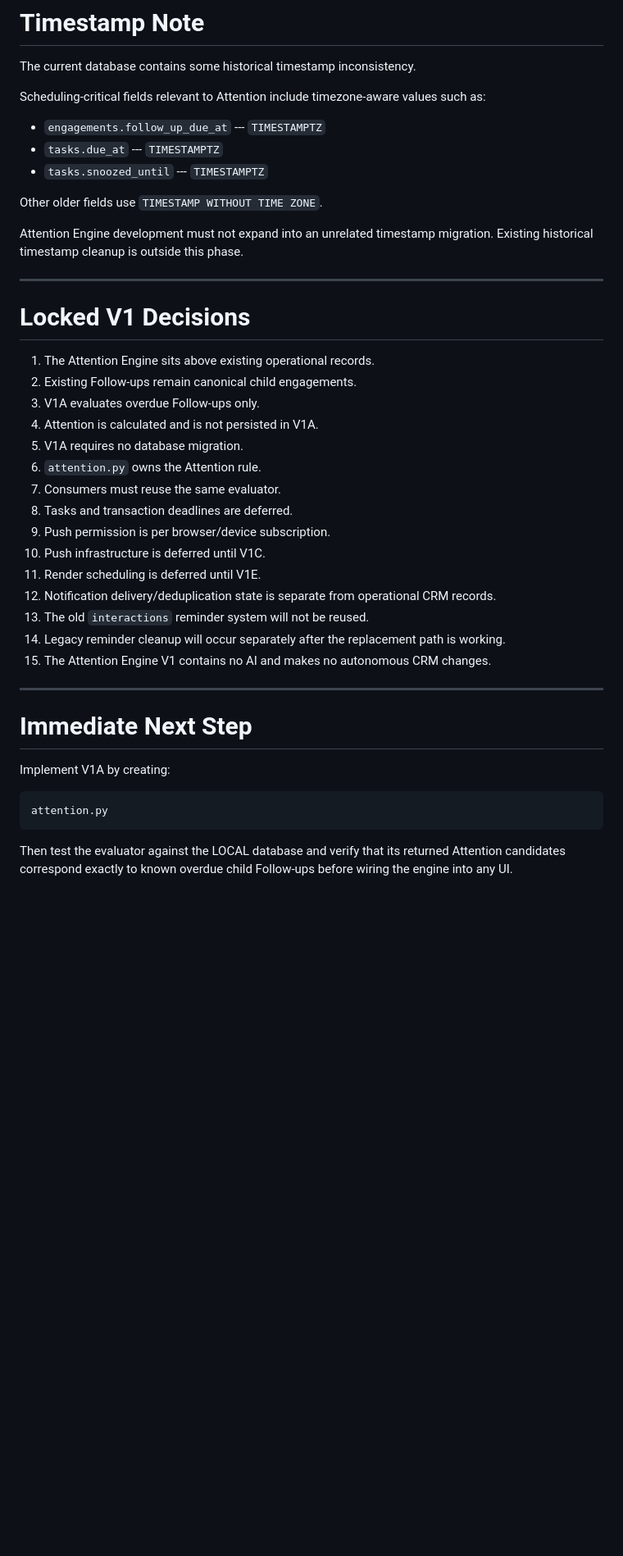
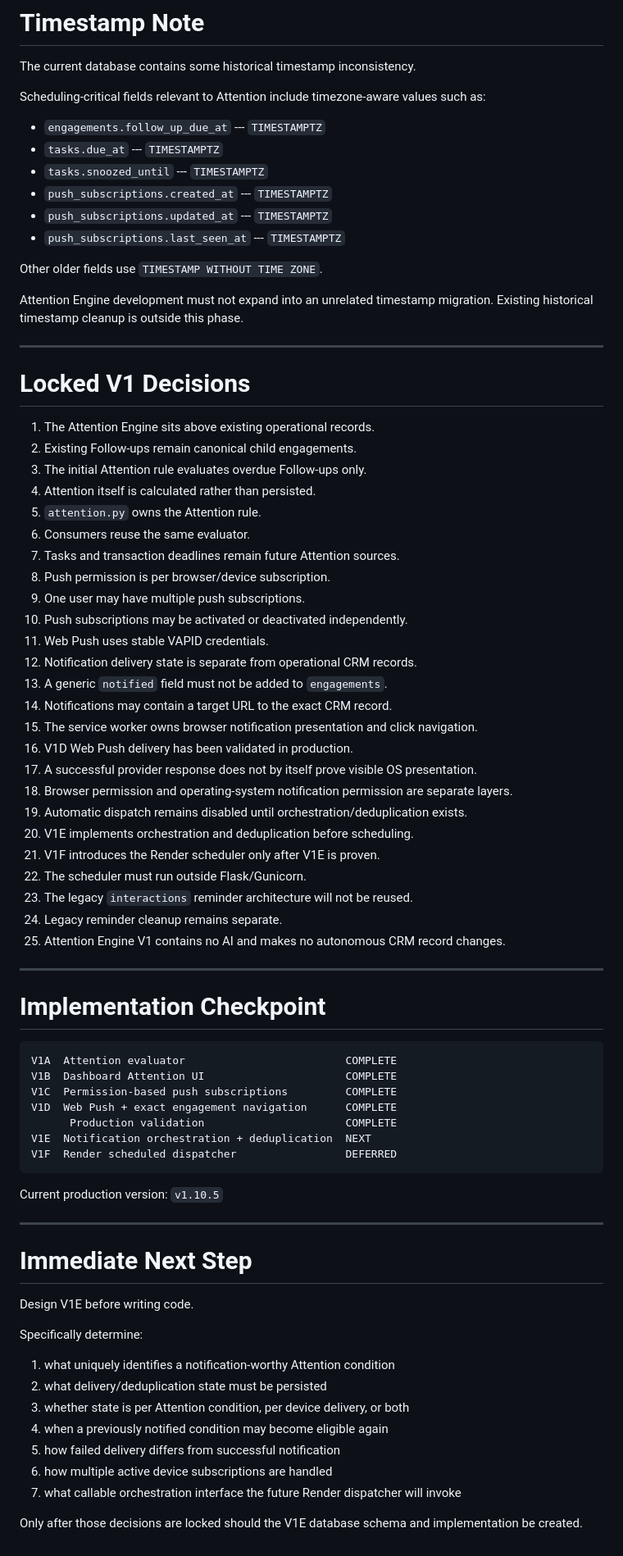
Before and after one commit to ithaca767/realEstateCRM, a Markdown page: docs/ULYSSES_CRM_Attention_Engine_V1.md, the part around one of its changes. Shown at 82% size. GitHub-like rendering; blank space fills up the shorter version.

Commit message:
Update Attention Engine architecture through V1D

````diff
--- a/docs/ULYSSES_CRM_Attention_Engine_V1.md
+++ b/docs/ULYSSES_CRM_Attention_Engine_V1.md
@@ -477,6 +591,9 @@ values such as:
 -   `engagements.follow_up_due_at` --- `TIMESTAMPTZ`
 -   `tasks.due_at` --- `TIMESTAMPTZ`
 -   `tasks.snoozed_until` --- `TIMESTAMPTZ`
+-   `push_subscriptions.created_at` --- `TIMESTAMPTZ`
+-   `push_subscriptions.updated_at` --- `TIMESTAMPTZ`
+-   `push_subscriptions.last_seen_at` --- `TIMESTAMPTZ`
 
 Other older fields use `TIMESTAMP WITHOUT TIME ZONE`.
 
@@ -489,33 +606,69 @@ migration. Existing historical timestamp cleanup is outside this phase.
 
 1.  The Attention Engine sits above existing operational records.
 2.  Existing Follow-ups remain canonical child engagements.
-3.  V1A evaluates overdue Follow-ups only.
-4.  Attention is calculated and is not persisted in V1A.
-5.  V1A requires no database migration.
-6.  `attention.py` owns the Attention rule.
-7.  Consumers must reuse the same evaluator.
-8.  Tasks and transaction deadlines are deferred.
-9.  Push permission is per browser/device subscription.
-10. Push infrastructure is deferred until V1C.
-11. Render scheduling is deferred until V1E.
-12. Notification delivery/deduplication state is separate from
-    operational CRM records.
-13. The old `interactions` reminder system will not be reused.
-14. Legacy reminder cleanup will occur separately after the replacement
-    path is working.
-15. The Attention Engine V1 contains no AI and makes no autonomous CRM
-    changes.
+3.  The initial Attention rule evaluates overdue Follow-ups only.
+4.  Attention itself is calculated rather than persisted.
+5.  `attention.py` owns the Attention rule.
+6.  Consumers reuse the same evaluator.
+7.  Tasks and transaction deadlines remain future Attention sources.
+8.  Push permission is per browser/device subscription.
+9.  One user may have multiple push subscriptions.
+10. Push subscriptions may be activated or deactivated independently.
+11. Web Push uses stable VAPID credentials.
+12. Notification delivery state is separate from operational CRM
+    records.
+13. A generic `notified` field must not be added to `engagements`.
+14. Notifications may contain a target URL to the exact CRM record.
+15. The service worker owns browser notification presentation and click
+    navigation.
+16. V1D Web Push delivery has been validated in production.
+17. A successful provider response does not by itself prove visible OS
+    presentation.
+18. Browser permission and operating-system notification permission are
+    separate layers.
+19. Automatic dispatch remains disabled until
+    orchestration/deduplication exists.
+20. V1E implements orchestration and deduplication before scheduling.
+21. V1F introduces the Render scheduler only after V1E is proven.
+22. The scheduler must run outside Flask/Gunicorn.
+23. The legacy `interactions` reminder architecture will not be reused.
+24. Legacy reminder cleanup remains separate.
+25. Attention Engine V1 contains no AI and makes no autonomous CRM
+    record changes.
+
+------------------------------------------------------------------------
+
+# Implementation Checkpoint
+
+``` text
+V1A  Attention evaluator                         COMPLETE
+V1B  Dashboard Attention UI                      COMPLETE
+V1C  Permission-based push subscriptions         COMPLETE
+V1D  Web Push + exact engagement navigation      COMPLETE
+      Production validation                      COMPLETE
+V1E  Notification orchestration + deduplication  NEXT
+V1F  Render scheduled dispatcher                 DEFERRED
+```
+
+Current production version: `v1.10.5`
 
 ------------------------------------------------------------------------
 
 # Immediate Next Step
 
-Implement V1A by creating:
+Design V1E before writing code.
 
-``` text
-attention.py
-```
+Specifically determine:
 
-Then test the evaluator against the LOCAL database and verify that its
-returned Attention candidates correspond exactly to known overdue child
-Follow-ups before wiring the engine into any UI.
+1.  what uniquely identifies a notification-worthy Attention condition
+2.  what delivery/deduplication state must be persisted
+3.  whether state is per Attention condition, per device delivery, or
+    both
+4.  when a previously notified condition may become eligible again
+5.  how failed delivery differs from successful notification
+6.  how multiple active device subscriptions are handled
+7.  what callable orchestration interface the future Render dispatcher
+    will invoke
+
+Only after those decisions are locked should the V1E database schema and
+implementation be created.
````
Also changed, not shown: other parts of docs/ULYSSES_CRM_Attention_Engine_V1.md (+190 -76 lines).
